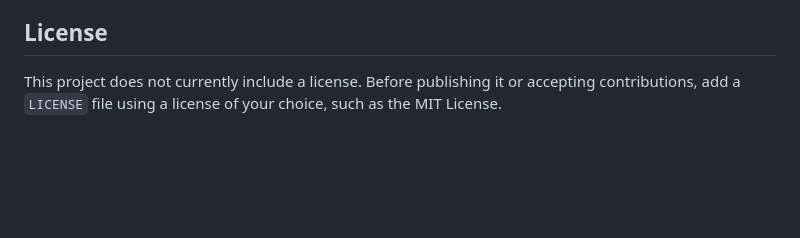
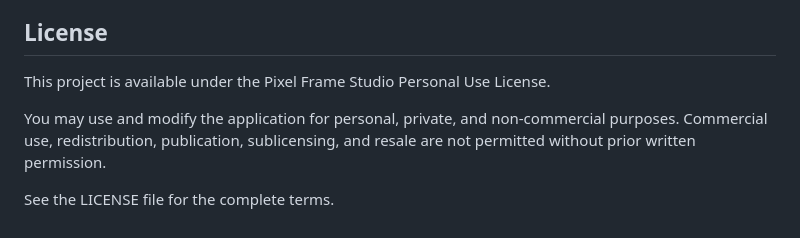
Before and after one commit to ArCloudTeam/PixelArt, a Markdown page: README.md, the part around the change. Drawn GitHub-style; blank space fills up the shorter version.

```diff
--- a/README.md
+++ b/README.md
@@ -169,4 +169,8 @@ The application is designed for modern browsers with Canvas and ES6 JavaScript s
 
 ## License
 
-This project does not currently include a license. Before publishing it or accepting contributions, add a `LICENSE` file using a license of your choice, such as the MIT License.
+This project is available under the Pixel Frame Studio Personal Use License.
+
+You may use and modify the application for personal, private, and non-commercial purposes. Commercial use, redistribution, publication, sublicensing, and resale are not permitted without prior written permission.
+
+See the LICENSE file for the complete terms.
```
